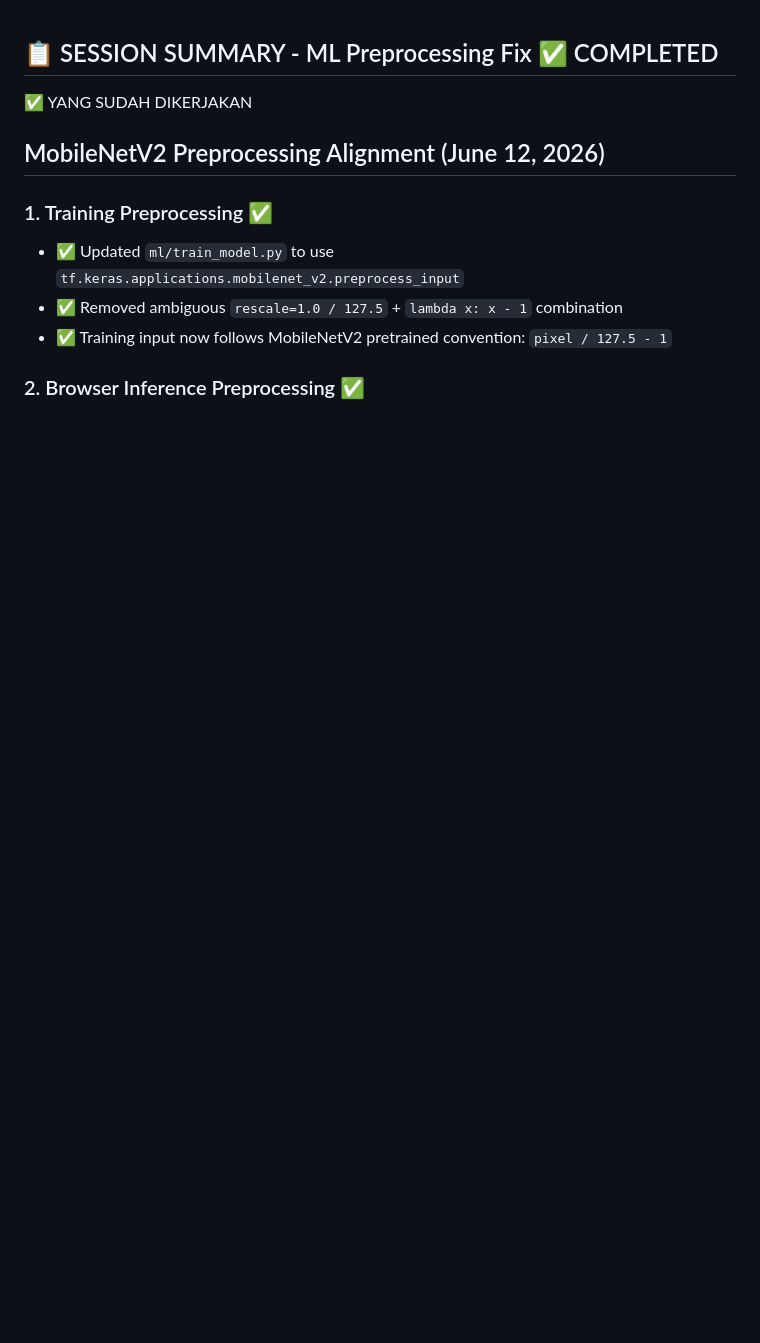
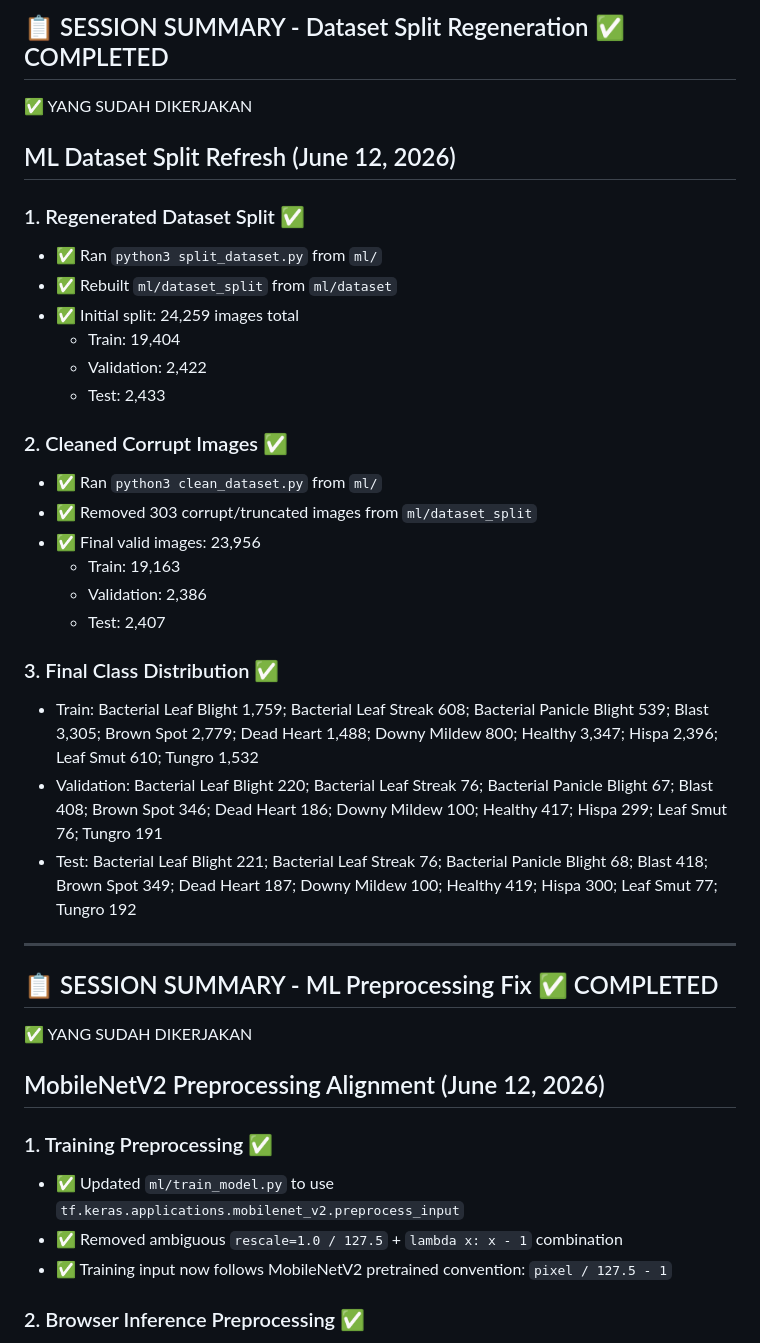
Before and after one commit to Bagus-DevLab/Tugas_UTS_pcs, a Markdown page: docs/MEMORY.md, the part around the change. Drawn GitHub-style; blank space fills up the shorter version.

Commit message:
feat: update dataset split regeneration details and validation metrics in documentation

```diff
--- a/docs/MEMORY.md
+++ b/docs/MEMORY.md
@@ -1,3 +1,32 @@
+📋 SESSION SUMMARY - Dataset Split Regeneration ✅ COMPLETED
+---
+✅ YANG SUDAH DIKERJAKAN
+
+## ML Dataset Split Refresh (June 12, 2026)
+
+### 1. Regenerated Dataset Split ✅
+- ✅ Ran `python3 split_dataset.py` from `ml/`
+- ✅ Rebuilt `ml/dataset_split` from `ml/dataset`
+- ✅ Initial split: 24,259 images total
+  - Train: 19,404
+  - Validation: 2,422
+  - Test: 2,433
+
+### 2. Cleaned Corrupt Images ✅
+- ✅ Ran `python3 clean_dataset.py` from `ml/`
+- ✅ Removed 303 corrupt/truncated images from `ml/dataset_split`
+- ✅ Final valid images: 23,956
+  - Train: 19,163
+  - Validation: 2,386
+  - Test: 2,407
+
+### 3. Final Class Distribution ✅
+- Train: Bacterial Leaf Blight 1,759; Bacterial Leaf Streak 608; Bacterial Panicle Blight 539; Blast 3,305; Brown Spot 2,779; Dead Heart 1,488; Downy Mildew 800; Healthy 3,347; Hispa 2,396; Leaf Smut 610; Tungro 1,532
+- Validation: Bacterial Leaf Blight 220; Bacterial Leaf Streak 76; Bacterial Panicle Blight 67; Blast 408; Brown Spot 346; Dead Heart 186; Downy Mildew 100; Healthy 417; Hispa 299; Leaf Smut 76; Tungro 191
+- Test: Bacterial Leaf Blight 221; Bacterial Leaf Streak 76; Bacterial Panicle Blight 68; Blast 418; Brown Spot 349; Dead Heart 187; Downy Mildew 100; Healthy 419; Hispa 300; Leaf Smut 77; Tungro 192
+
+---
+
 📋 SESSION SUMMARY - ML Preprocessing Fix ✅ COMPLETED
 ---
 ✅ YANG SUDAH DIKERJAKAN
```
